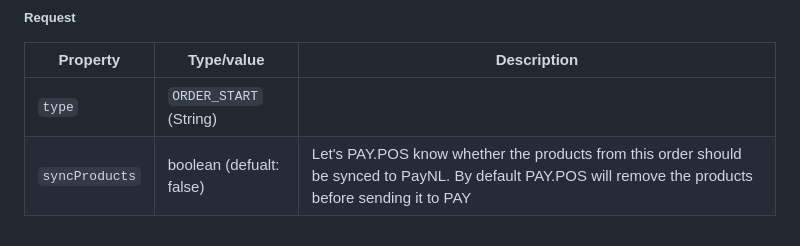
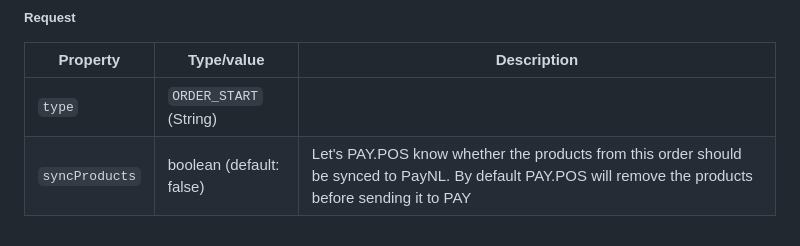
Before and after one commit to paynl/PAY.ECR, a Markdown page: docs/message_protocol.md, the part around the change. Drawn GitHub-style.

```diff
--- a/docs/message_protocol.md
+++ b/docs/message_protocol.md
@@ -142,4 +142,4 @@ In order to transform the order into a transaction and start card scan, send the
 | **Property**   | **Type/value**           | **Description**                                                                                                                                         |
 |----------------|--------------------------|---------------------------------------------------------------------------------------------------------------------------------------------------------|
 | `type`         | `ORDER_START` (String)   |                                                                                                                                                         |
-| `syncProducts` | boolean (defualt: false) | Let's PAY.POS know whether the products from this order should be synced to PayNL. By default PAY.POS will remove the products before sending it to PAY |
+| `syncProducts` | boolean (default: false) | Let's PAY.POS know whether the products from this order should be synced to PayNL. By default PAY.POS will remove the products before sending it to PAY |
```
